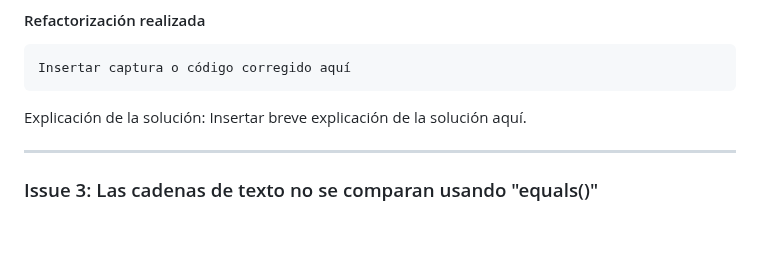
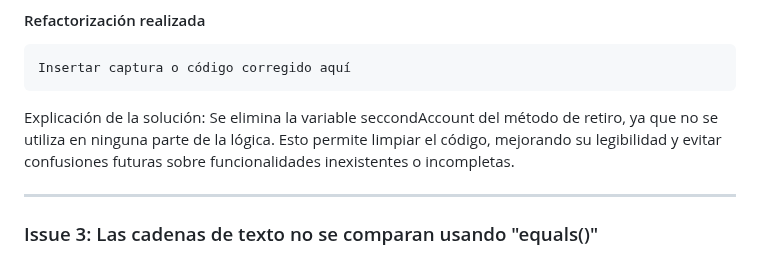
Before and after one commit to raultejada24/bankingapp-sw-quality, a Markdown page: ANALISIS_CALIDAD.md, the part around the change. Rendered like a GitHub page; blank space fills up the shorter version.

Commit message:
Refactor withdrawal method by removing unused variable
Removed unused variable 'seccondAccount' from withdrawal method to improve code clarity and maintainability.

````diff
--- a/ANALISIS_CALIDAD.md
+++ b/ANALISIS_CALIDAD.md
@@ -82,7 +82,7 @@ Explicación de la solución: Se ha extraído el literal de texto a una constant
 Insertar captura o código corregido aquí
 ```
 
-Explicación de la solución: Insertar breve explicación de la solución aquí.
+Explicación de la solución: Se elimina la variable seccondAccount del método de retiro, ya que no se utiliza en ninguna parte de la lógica. Esto permite limpiar el código, mejorando su legibilidad y evitar confusiones futuras sobre funcionalidades inexistentes o incompletas.
 
 ---
 
````
